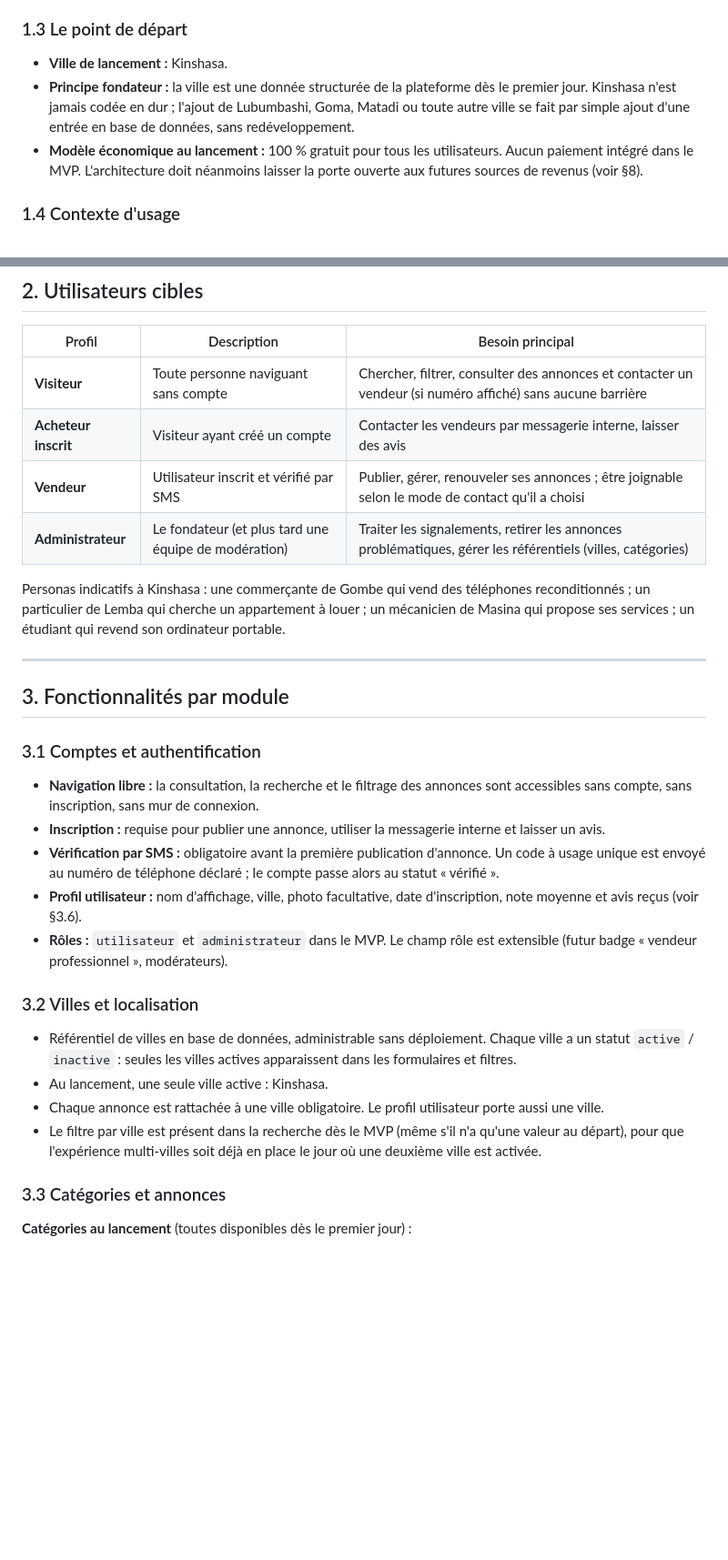
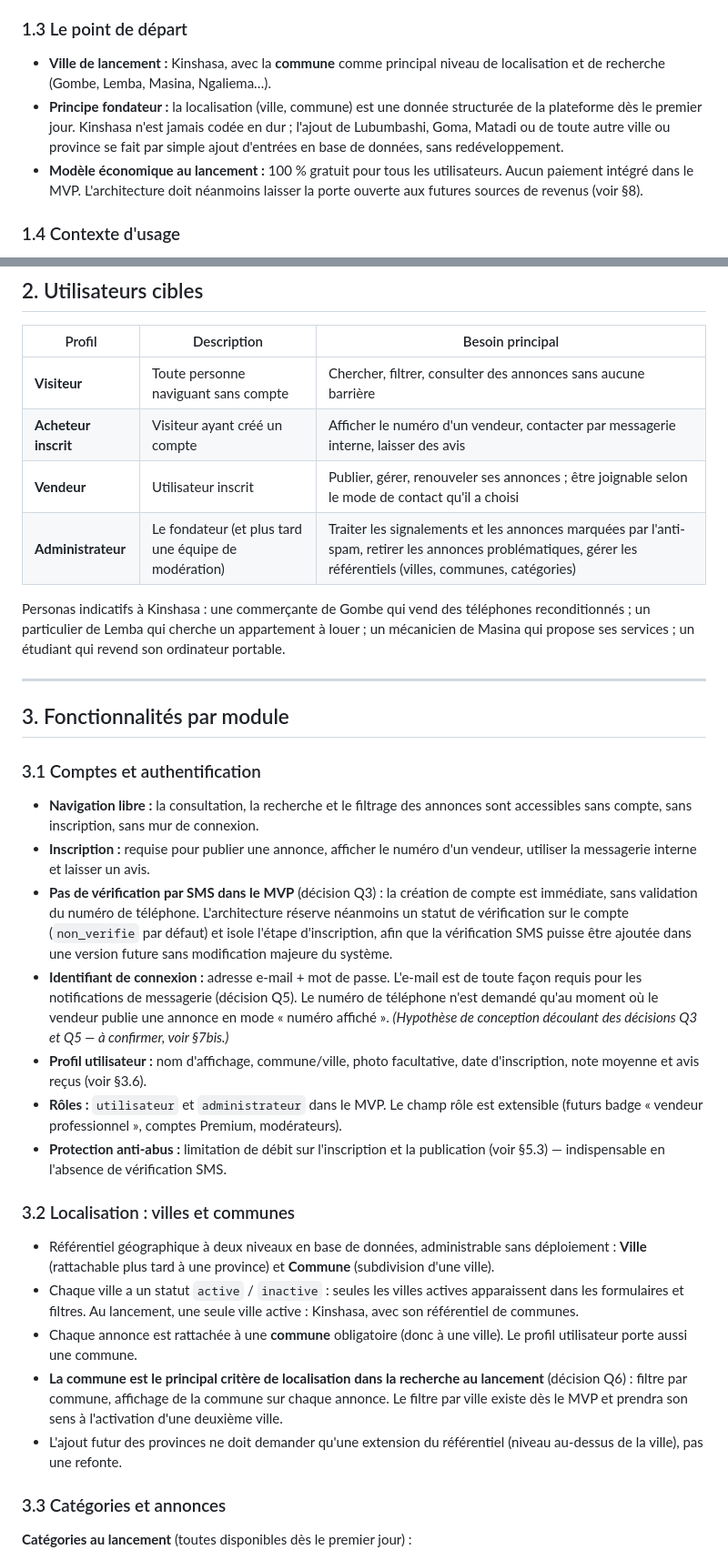
Before and after one commit to josuemufalme-coder/-projetsmarketplace-annonces, a Markdown page: docs/srs.md, 2 parts joined by grey strips. Shown at 91% size. Drawn GitHub-style; blank space fills up the shorter version.

```diff
--- a/docs/srs.md
+++ b/docs/srs.md
@@ -24,11 +24,14 @@ services en confiance.
 
 ### 1.3 Le point de départ
 
-- **Ville de lancement :** Kinshasa.
-- **Principe fondateur :** la ville est une donnée structurée de la
-  plateforme dès le premier jour. Kinshasa n'est jamais codée en dur ;
-  l'ajout de Lubumbashi, Goma, Matadi ou toute autre ville se fait par
-  simple ajout d'une entrée en base de données, sans redéveloppement.
+- **Ville de lancement :** Kinshasa, avec la **commune** comme principal
+  niveau de localisation et de recherche (Gombe, Lemba, Masina,
+  Ngaliema…).
+- **Principe fondateur :** la localisation (ville, commune) est une donnée
+  structurée de la plateforme dès le premier jour. Kinshasa n'est jamais
+  codée en dur ; l'ajout de Lubumbashi, Goma, Matadi ou de toute autre
+  ville ou province se fait par simple ajout d'entrées en base de données,
+  sans redéveloppement.
 - **Modèle économique au lancement :** 100 % gratuit pour tous les
   utilisateurs. Aucun paiement intégré dans le MVP. L'architecture doit
   néanmoins laisser la porte ouverte aux futures sources de revenus
@@ -49,10 +52,10 @@ services en confiance.
 
 | Profil | Description | Besoin principal |
 |---|---|---|
-| **Visiteur** | Toute personne naviguant sans compte | Chercher, filtrer, consulter des annonces et contacter un vendeur (si numéro affiché) sans aucune barrière |
-| **Acheteur inscrit** | Visiteur ayant créé un compte | Contacter les vendeurs par messagerie interne, laisser des avis |
-| **Vendeur** | Utilisateur inscrit et vérifié par SMS | Publier, gérer, renouveler ses annonces ; être joignable selon le mode de contact qu'il a choisi |
-| **Administrateur** | Le fondateur (et plus tard une équipe de modération) | Traiter les signalements, retirer les annonces problématiques, gérer les référentiels (villes, catégories) |
+| **Visiteur** | Toute personne naviguant sans compte | Chercher, filtrer, consulter des annonces sans aucune barrière |
+| **Acheteur inscrit** | Visiteur ayant créé un compte | Afficher le numéro d'un vendeur, contacter par messagerie interne, laisser des avis |
+| **Vendeur** | Utilisateur inscrit | Publier, gérer, renouveler ses annonces ; être joignable selon le mode de contact qu'il a choisi |
+| **Administrateur** | Le fondateur (et plus tard une équipe de modération) | Traiter les signalements et les annonces marquées par l'anti-spam, retirer les annonces problématiques, gérer les référentiels (villes, communes, catégories) |
 
 Personas indicatifs à Kinshasa : une commerçante de Gombe qui vend des
 téléphones reconditionnés ; un particulier de Lemba qui cherche un
@@ -68,27 +71,44 @@ un étudiant qui revend son ordinateur portable.
 - **Navigation libre :** la consultation, la recherche et le filtrage des
   annonces sont accessibles sans compte, sans inscription, sans mur de
   connexion.
-- **Inscription :** requise pour publier une annonce, utiliser la
-  messagerie interne et laisser un avis.
-- **Vérification par SMS :** obligatoire avant la première publication
-  d'annonce. Un code à usage unique est envoyé au numéro de téléphone
-  déclaré ; le compte passe alors au statut « vérifié ».
-- **Profil utilisateur :** nom d'affichage, ville, photo facultative,
-  date d'inscription, note moyenne et avis reçus (voir §3.6).
+- **Inscription :** requise pour publier une annonce, afficher le numéro
+  d'un vendeur, utiliser la messagerie interne et laisser un avis.
+- **Pas de vérification par SMS dans le MVP** (décision Q3) : la création
+  de compte est immédiate, sans validation du numéro de téléphone.
+  L'architecture réserve néanmoins un statut de vérification sur le compte
+  (`non_verifie` par défaut) et isole l'étape d'inscription, afin que la
+  vérification SMS puisse être ajoutée dans une version future sans
+  modification majeure du système.
+- **Identifiant de connexion :** adresse e-mail + mot de passe.
+  L'e-mail est de toute façon requis pour les notifications de messagerie
+  (décision Q5). Le numéro de téléphone n'est demandé qu'au moment où le
+  vendeur publie une annonce en mode « numéro affiché ». *(Hypothèse de
+  conception découlant des décisions Q3 et Q5 — à confirmer, voir §7bis.)*
+- **Profil utilisateur :** nom d'affichage, commune/ville, photo
+  facultative, date d'inscription, note moyenne et avis reçus (voir §3.6).
 - **Rôles :** `utilisateur` et `administrateur` dans le MVP. Le champ rôle
-  est extensible (futur badge « vendeur professionnel », modérateurs).
+  est extensible (futurs badge « vendeur professionnel », comptes Premium,
+  modérateurs).
+- **Protection anti-abus :** limitation de débit sur l'inscription et la
+  publication (voir §5.3) — indispensable en l'absence de vérification
+  SMS.
 
-### 3.2 Villes et localisation
+### 3.2 Localisation : villes et communes
 
-- Référentiel de villes en base de données, administrable sans
-  déploiement. Chaque ville a un statut `active` / `inactive` : seules les
-  villes actives apparaissent dans les formulaires et filtres.
-- Au lancement, une seule ville active : Kinshasa.
-- Chaque annonce est rattachée à une ville obligatoire. Le profil
-  utilisateur porte aussi une ville.
-- Le filtre par ville est présent dans la recherche dès le MVP (même s'il
-  n'a qu'une valeur au départ), pour que l'expérience multi-villes soit
-  déjà en place le jour où une deuxième ville est activée.
+- Référentiel géographique à deux niveaux en base de données,
+  administrable sans déploiement : **Ville** (rattachable plus tard à une
+  province) et **Commune** (subdivision d'une ville).
+- Chaque ville a un statut `active` / `inactive` : seules les villes
+  actives apparaissent dans les formulaires et filtres. Au lancement, une
+  seule ville active : Kinshasa, avec son référentiel de communes.
+- Chaque annonce est rattachée à une **commune** obligatoire (donc à une
+  ville). Le profil utilisateur porte aussi une commune.
+- **La commune est le principal critère de localisation dans la recherche
+  au lancement** (décision Q6) : filtre par commune, affichage de la
+  commune sur chaque annonce. Le filtre par ville existe dès le MVP et
+  prendra son sens à l'activation d'une deuxième ville.
+- L'ajout futur des provinces ne doit demander qu'une extension du
+  référentiel (niveau au-dessus de la ville), pas une refonte.
 
 ### 3.3 Catégories et annonces
 
```
Also changed, not shown: other parts of docs/srs.md (+195 -198 lines).
